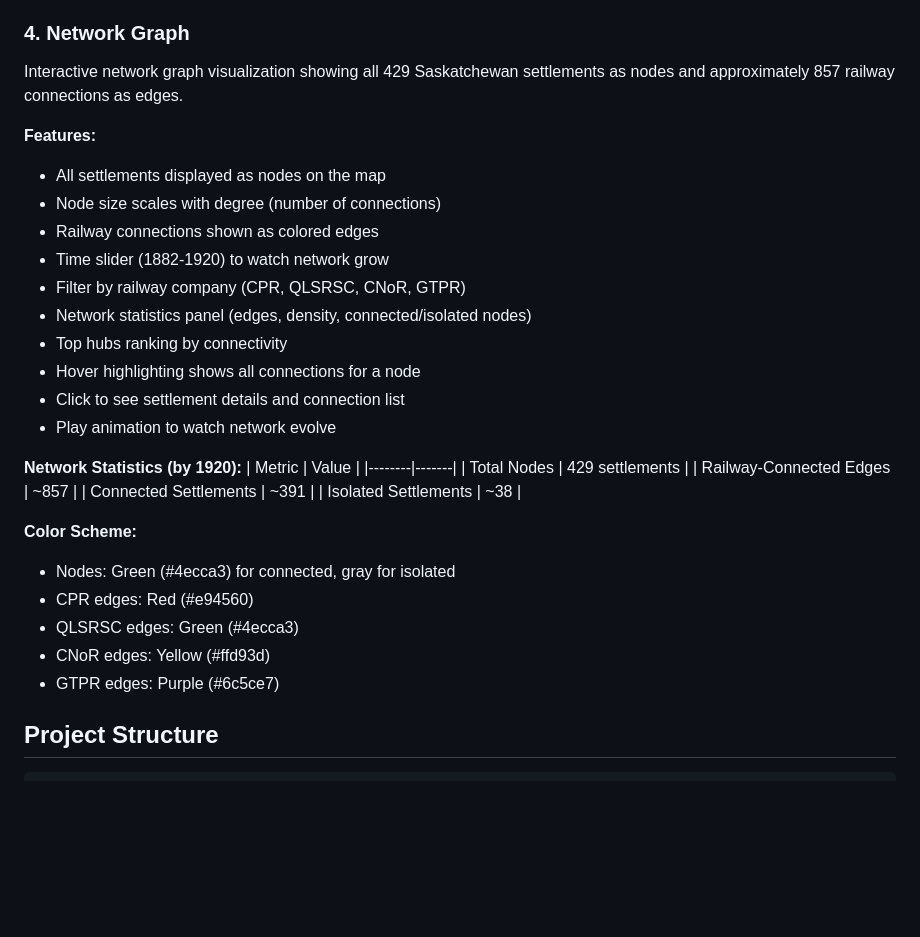
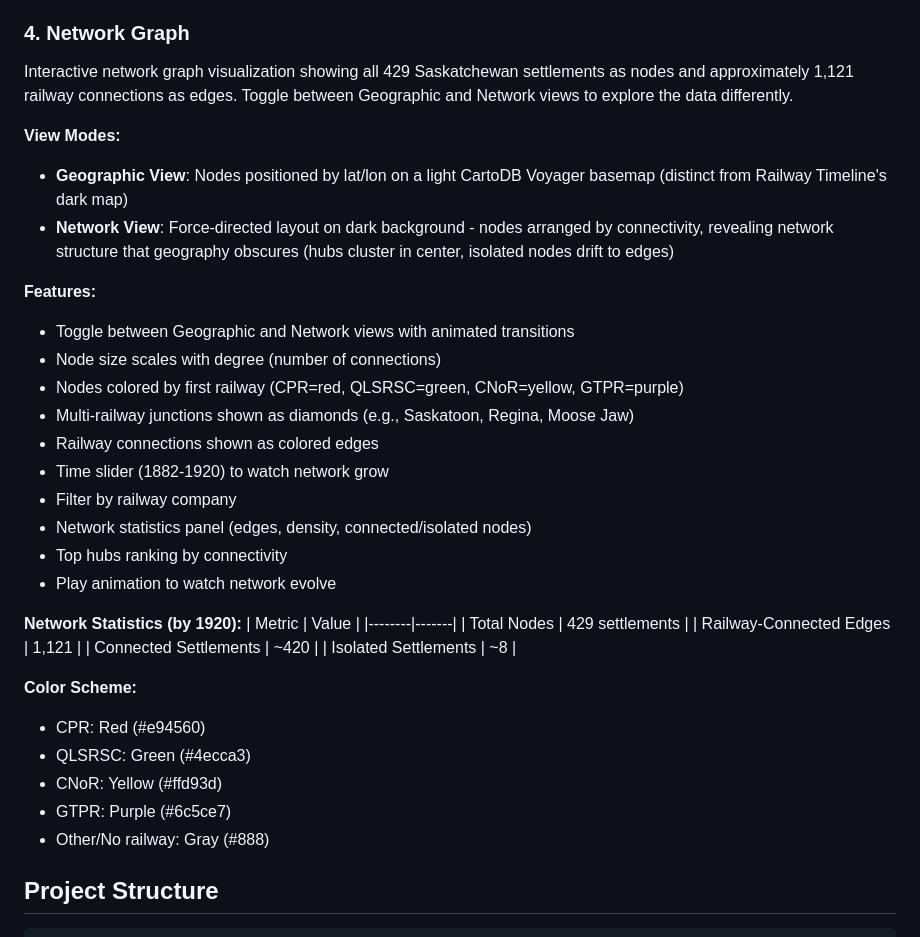
Before and after one commit to jjax07/Sask_Railway_Visualizations, a Markdown page: README.md, the part around the change. Drawn GitHub-style; blank space fills up the shorter version.

Commit message:
Update README with Network Graph view toggle documentation
- Document Geographic vs Network view modes
- Update statistics to reflect fixed connection data (1,121 edges)
- Add description of force-directed layout
- Document node coloring by railway and diamond shapes for junctions

Co-Authored-By: Claude Opus 4.5 <noreply@anthropic.com>

```diff
--- a/README.md
+++ b/README.md
@@ -83,34 +83,38 @@ Watch the four major railway companies expand across Saskatchewan year by year.
 
 ### 4. Network Graph
 
-Interactive network graph visualization showing all 429 Saskatchewan settlements as nodes and approximately 857 railway connections as edges.
+Interactive network graph visualization showing all 429 Saskatchewan settlements as nodes and approximately 1,121 railway connections as edges. Toggle between Geographic and Network views to explore the data differently.
+
+**View Modes:**
+- **Geographic View**: Nodes positioned by lat/lon on a light CartoDB Voyager basemap (distinct from Railway Timeline's dark map)
+- **Network View**: Force-directed layout on dark background - nodes arranged by connectivity, revealing network structure that geography obscures (hubs cluster in center, isolated nodes drift to edges)
 
 **Features:**
-- All settlements displayed as nodes on the map
+- Toggle between Geographic and Network views with animated transitions
 - Node size scales with degree (number of connections)
+- Nodes colored by first railway (CPR=red, QLSRSC=green, CNoR=yellow, GTPR=purple)
+- Multi-railway junctions shown as diamonds (e.g., Saskatoon, Regina, Moose Jaw)
 - Railway connections shown as colored edges
 - Time slider (1882-1920) to watch network grow
-- Filter by railway company (CPR, QLSRSC, CNoR, GTPR)
+- Filter by railway company
 - Network statistics panel (edges, density, connected/isolated nodes)
 - Top hubs ranking by connectivity
-- Hover highlighting shows all connections for a node
-- Click to see settlement details and connection list
 - Play animation to watch network evolve
 
 **Network Statistics (by 1920):**
 | Metric | Value |
 |--------|-------|
 | Total Nodes | 429 settlements |
-| Railway-Connected Edges | ~857 |
-| Connected Settlements | ~391 |
-| Isolated Settlements | ~38 |
+| Railway-Connected Edges | 1,121 |
+| Connected Settlements | ~420 |
+| Isolated Settlements | ~8 |
 
 **Color Scheme:**
-- Nodes: Green (#4ecca3) for connected, gray for isolated
-- CPR edges: Red (#e94560)
-- QLSRSC edges: Green (#4ecca3)
-- CNoR edges: Yellow (#ffd93d)
-- GTPR edges: Purple (#6c5ce7)
+- CPR: Red (#e94560)
+- QLSRSC: Green (#4ecca3)
+- CNoR: Yellow (#ffd93d)
+- GTPR: Purple (#6c5ce7)
+- Other/No railway: Gray (#888)
 
 ## Project Structure
 
```
